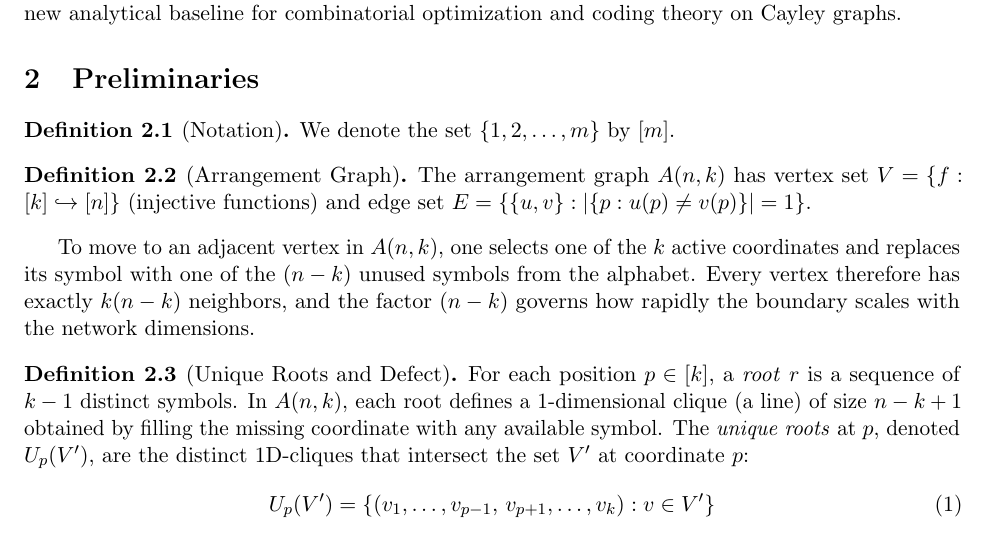
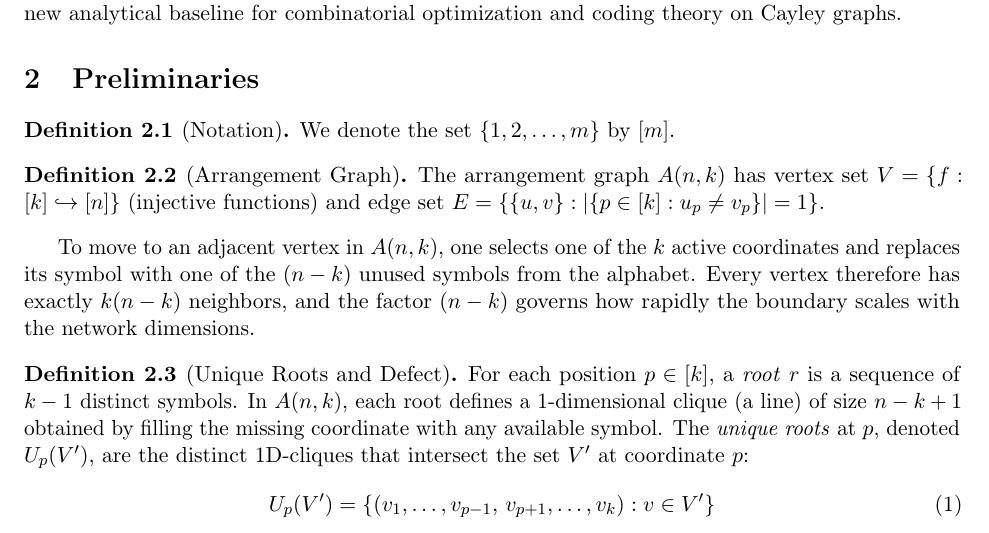
Before and after one commit to ou-school-repos/program-arrangement-extraconnectivity, a LaTeX paper (paper/paper.tex): part of page 2 of 18, cut so that both start at the same text. Compiled offline with pdfLaTeX.

Commit message:
update paper and init journal pads (handwritten)

```diff
--- a/paper/paper.tex
+++ b/paper/paper.tex
@@ -125,7 +125,7 @@ We denote the set $\{1, 2, \dots, m\}$ by $[m]$.
 \end{definition}
 
 \begin{definition}[Arrangement Graph]
-The arrangement graph $A(n,k)$ has vertex set $V = \{ f : [k] \hookrightarrow [n] \}$ (injective functions) and edge set $E = \{ \{u, v\} : |\{p : u(p) \neq v(p)\}| = 1 \}$.
+The arrangement graph $A(n,k)$ has vertex set $V = \{ f : [k] \hookrightarrow [n] \}$ (injective functions) and edge set $E = \{ \{u, v\} : |\{p \in [k] : u_p \neq v_p\}| = 1 \}$.
 \end{definition}
 
 To move to an adjacent vertex in $A(n,k)$, one selects one of the $k$ active coordinates and replaces its symbol with one of the $(n-k)$ unused symbols from the alphabet. Every vertex therefore has exactly $k(n-k)$ neighbors, and the factor $(n-k)$ governs how rapidly the boundary scales with the network dimensions.
```
Also changed, not shown: paper/journal-pads/Makefile (added), 4 other files.
